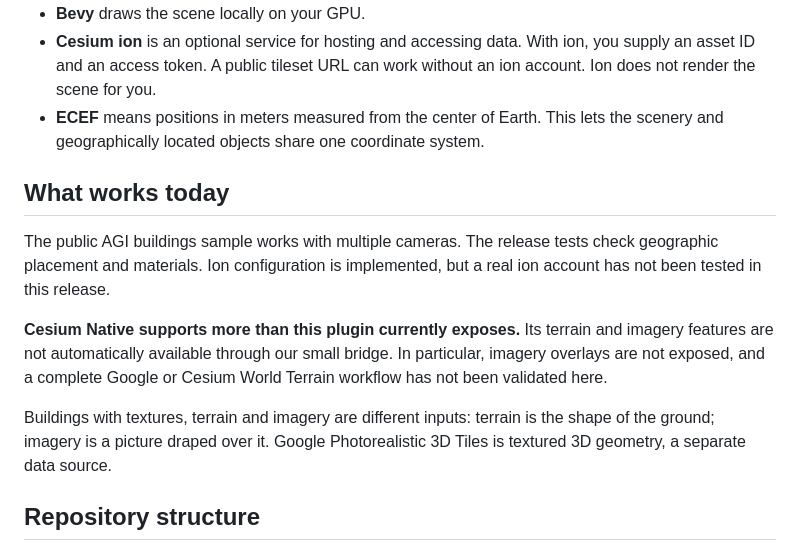
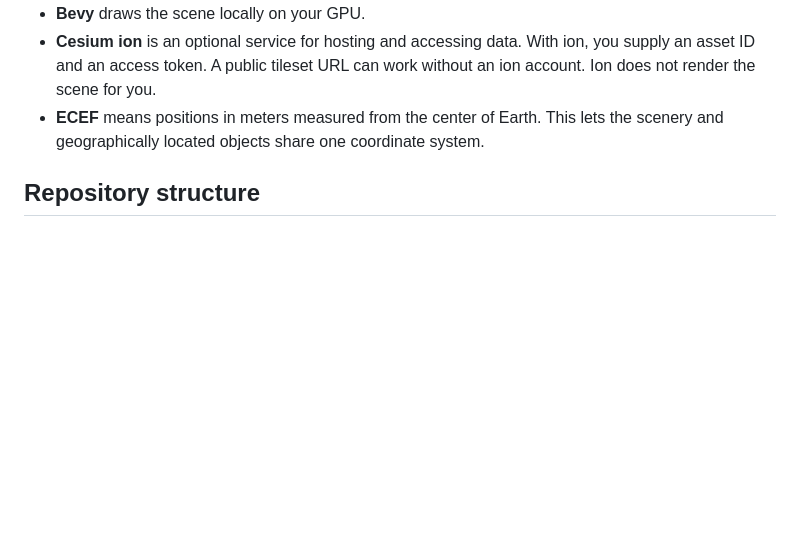
Before and after one commit to elodin-sys/bevy-cesium, a Markdown page: README.md, the part around one of its changes. Drawn GitHub-style; blank space fills up the shorter version.

Commit message:
Update README to remove obsolete content

```diff
--- a/README.md
+++ b/README.md
@@ -21,21 +21,6 @@ integration for Bevy 0.19 and Cesium Native 0.65.0, not an official Cesium produ
 - **ECEF** means positions in meters measured from the center of Earth. This
   lets the scenery and geographically located objects share one coordinate system.
 
-## What works today
-
-The public AGI buildings sample works with multiple cameras. The release tests
-check geographic placement and materials. Ion configuration is implemented,
-but a real ion account has not been tested in this release.
-
-**Cesium Native supports more than this plugin currently exposes.** Its terrain
-and imagery features are not automatically available through our small bridge.
-In particular, imagery overlays are not exposed, and a complete Google or
-Cesium World Terrain workflow has not been validated here.
-
-Buildings with textures, terrain and imagery are different inputs: terrain is
-the shape of the ground; imagery is a picture draped over it. Google
-Photorealistic 3D Tiles is textured 3D geometry, a separate data source.
-
 ## Repository structure
 
 - `cesium-native-bridge`: owned Rust data and a private CXX boundary to Cesium Native. Native pointers stay private. Sessions stay on their creating thread.
```
Also changed, not shown: other parts of README.md (+4 -0 lines).
